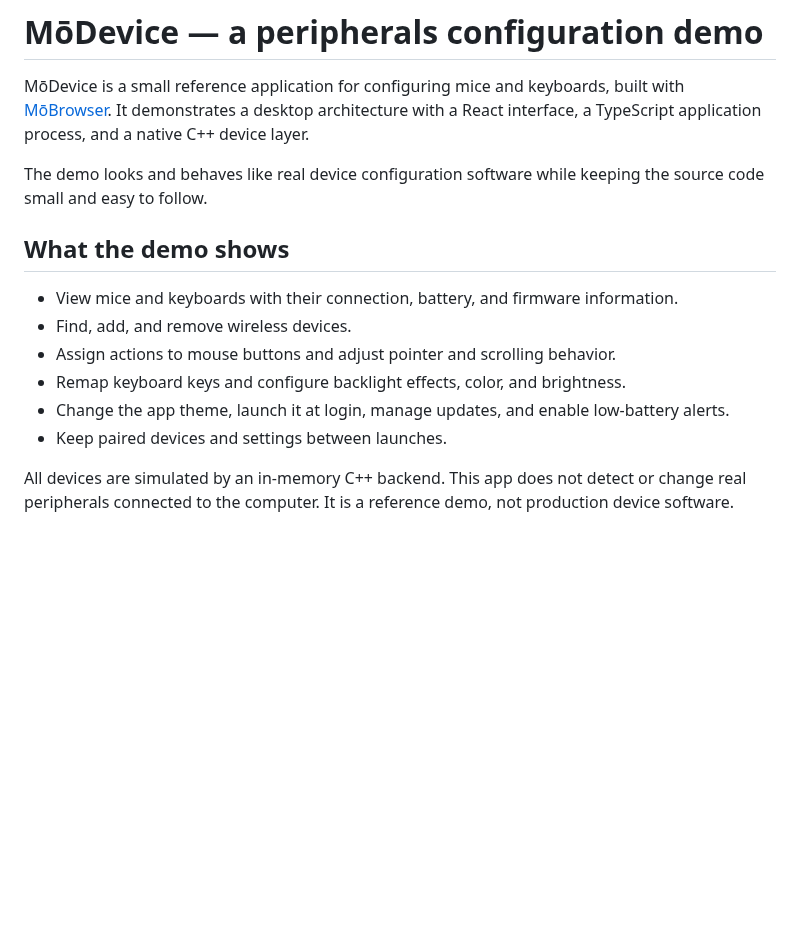
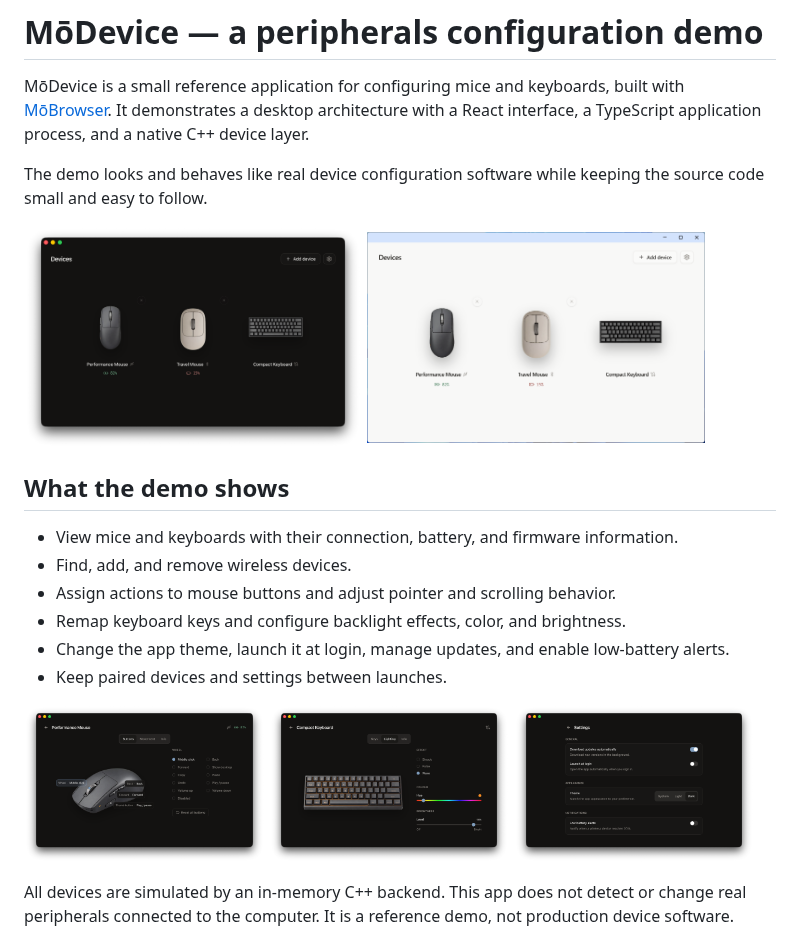
Before and after one commit to mo-browser-apps/device, a Markdown page: README.md, the part around the change. Rendered like a GitHub page; pictures changed too: assets/screenshots/macos-devices.png (added), assets/screenshots/macos-keyboard-lighting.png (added), assets/screenshots/macos-mouse-buttons.png (added); blank space fills up the shorter version.

Commit message:
Update version to 1.0.0 and enhance README with additional screenshots

```diff
--- a/README.md
+++ b/README.md
@@ -7,6 +7,8 @@ interface, a TypeScript application process, and a native C++ device layer.
 The demo looks and behaves like real device configuration software while keeping the source code
 small and easy to follow.
 
+<img src="assets/screenshots/macos-devices.png" width="45%" alt="Device overview on macOS"> <img src="assets/screenshots/windows-devices.png" width="45%" alt="Device overview on Windows">
+
 ## What the demo shows
 
 - View mice and keyboards with their connection, battery, and firmware information.
@@ -15,6 +17,8 @@ small and easy to follow.
 - Remap keyboard keys and configure backlight effects, color, and brightness.
 - Change the app theme, launch it at login, manage updates, and enable low-battery alerts.
 - Keep paired devices and settings between launches.
+
+<img src="assets/screenshots/macos-mouse-buttons.png" width="32%" alt="Mouse button configuration"> <img src="assets/screenshots/macos-keyboard-lighting.png" width="32%" alt="Keyboard lighting configuration"> <img src="assets/screenshots/macos-settings.png" width="32%" alt="App settings">
 
 All devices are simulated by an in-memory C++ backend. This app does not detect or change real
 peripherals connected to the computer. It is a reference demo, not production device software.
```
Also changed, not shown: 2 other files.
